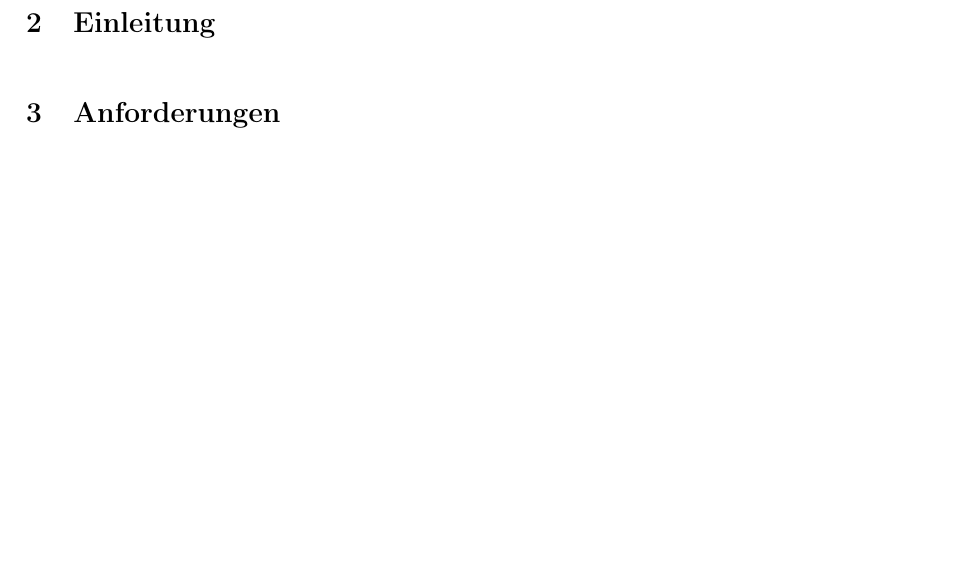
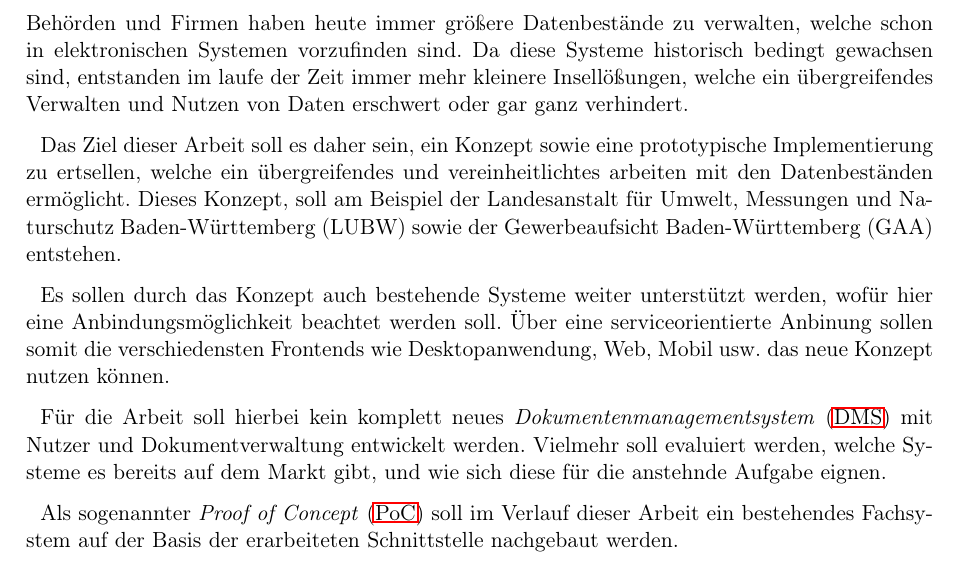
Before and after one commit to ajdf24/Bachelorarbeit, a LaTeX document (Bachelorarbeit.tex, which reads Einleitung.tex): part of page 6 of 10 before the commit and part of page 5 of 10 after it, cut at the place of the change, the shorter picture padded with empty space. Compiled offline with pdfLaTeX; the source files are stored in an older character set and shown here as Unicode.

Commit message:
Erste Version der Einleitung zu Gedankensammlung erstellt. Hierfür wurden einige Abkürzungen ergänzt.

```diff
--- a/Bachelorarbeit.tex
+++ b/Bachelorarbeit.tex
@@ -74,7 +74,7 @@ stringstyle=\color{blue}
 %Absatzeinzug ändern in Zoll
 \setlength{\parskip}{0.25cm}
 %Absatzabstand
-\linespread {1.5}
+% \linespread {1.1}
 %Zeilenabstand
 
 \usepackage{setspace}
@@ -181,7 +181,8 @@ Gutachter der Studienakademie    & \BetreuerDHBW                \\
 
 \newpage
 \section{Abstract}
-\section{Einleitung}
+\newpage
+\include{Einleitung}
 \section{Anforderungen}
 \section{Analyse Datenbest\"ande}
 \subsection{FADO und Untergruppe}
--- /dev/null
+++ b/Einleitung.tex
@@ -0,0 +1,10 @@
+\section{Einleitung}
+Beh\"orden und Firmen haben heute immer gr\"o\ss{}ere Datenbest\"ande zu verwalten, welche schon in elektronischen Systemen vorzufinden sind. Da diese Systeme historisch bedingt gewachsen sind, entstanden im laufe der Zeit immer mehr kleinere Insell\"o\ss{}ungen, welche ein \"ubergreifendes Verwalten und Nutzen von Daten erschwert oder gar ganz verhindert.
+
+Das Ziel dieser Arbeit soll es daher sein, ein Konzept sowie eine prototypische Implementierung zu ertsellen, welche ein \"ubergreifendes und vereinheitlichtes arbeiten mit den Datenbest\"anden erm\"oglicht. Dieses Konzept, soll am Beispiel der Landesanstalt f\"ur Umwelt, Messungen und Naturschutz Baden-W\"urttemberg (LUBW) sowie der Gewerbeaufsicht Baden-W\"urttemberg (GAA) entstehen.
+
+Es sollen durch das Konzept auch bestehende Systeme weiter unterst\"utzt werden, wof\"ur hier eine Anbindungsm\"oglichkeit beachtet werden soll. \"Uber eine serviceorientierte Anbinung sollen somit die verschiedensten Frontends wie Desktopanwendung, Web, Mobil usw. das neue Konzept nutzen k\"onnen.
+
+F\"ur die Arbeit soll hierbei kein komplett neues \ac{DMS} mit Nutzer und Dokumentverwaltung entwickelt werden. Vielmehr soll evaluiert werden, welche Systeme es bereits auf dem Markt gibt, und wie sich diese f\"ur die anstehnde Aufgabe eignen.
+
+Als sogenannter \ac{PoC} soll im Verlauf dieser Arbeit ein bestehendes Fachsystem auf der Basis der erarbeiteten Schnittstelle nachgebaut werden.
```
Also changed, not shown: Abkuerzungen.tex (+2 -0 lines).
